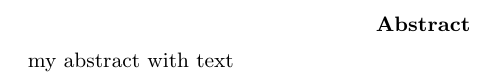
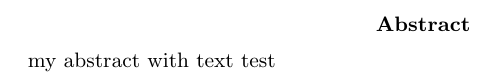
Before and after one commit to Lemmont/Safe-PDF-Redaction-Tool, a LaTeX thesis (main.tex): part of page 2 of 5, cut so that both start at the same text. Compiled offline with pdfLaTeX.

Commit message:
Updates from Overleaf

```diff
--- a/main.tex
+++ b/main.tex
@@ -15,7 +15,7 @@
 \maketitle
 
 \begin{abstract}
-my abstract with text
+my abstract with text test
 \end{abstract}
 
 \tableofcontents
```
